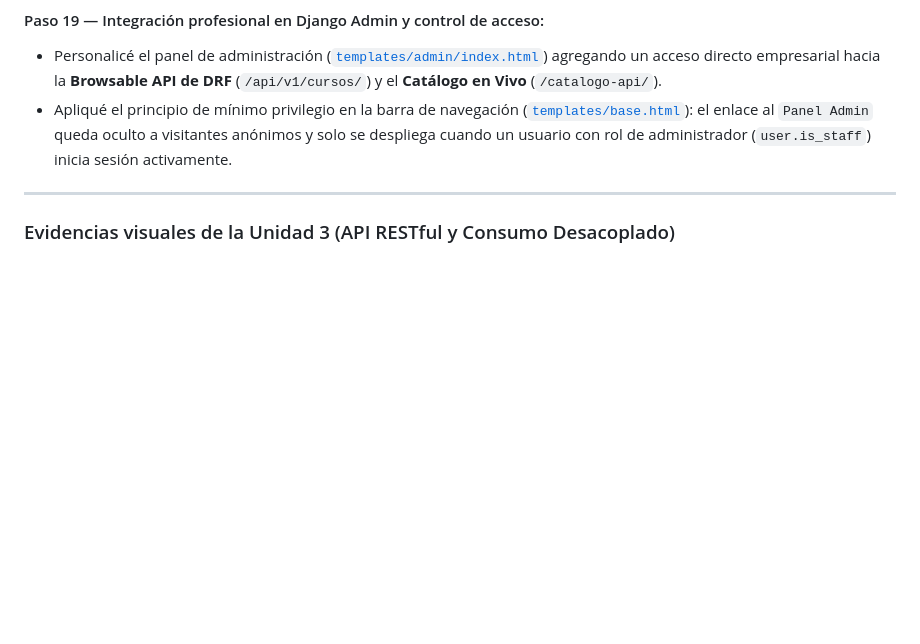
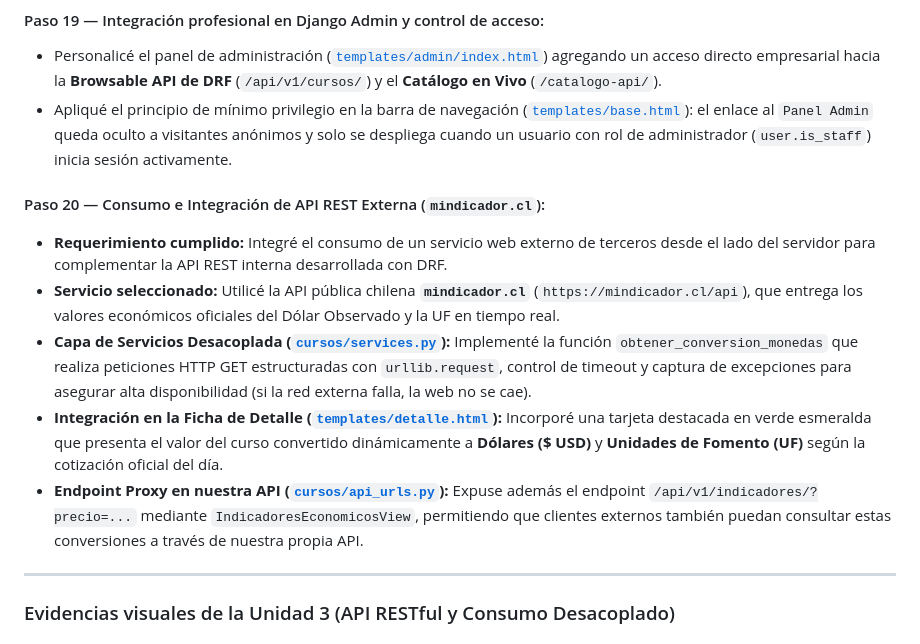
Before and after one commit to vickotoAguilera/proyecto-django-front-mas-back, a Markdown page: README.md, the part around the change printed below. GitHub-like rendering; blank space fills up the shorter version.

```diff
--- a/README.md
+++ b/README.md
@@ -416,6 +416,13 @@ Para asegurar la calificación máxima en la **Evaluación 2**, audité el proye
 - Personalicé el panel de administración ([`templates/admin/index.html`](templates/admin/index.html)) agregando un acceso directo empresarial hacia la **Browsable API de DRF** (`/api/v1/cursos/`) y el **Catálogo en Vivo** (`/catalogo-api/`).
 - Apliqué el principio de mínimo privilegio en la barra de navegación ([`templates/base.html`](templates/base.html)): el enlace al `Panel Admin` queda oculto a visitantes anónimos y solo se despliega cuando un usuario con rol de administrador (`user.is_staff`) inicia sesión activamente.
 
+#### Paso 20 — Consumo e Integración de API REST Externa (`mindicador.cl`):
+- **Requerimiento cumplido:** Integré el consumo de un servicio web externo de terceros desde el lado del servidor para complementar la API REST interna desarrollada con DRF.
+- **Servicio seleccionado:** Utilicé la API pública chilena **`mindicador.cl`** (`https://mindicador.cl/api`), que entrega los valores económicos oficiales del Dólar Observado y la UF en tiempo real.
+- **Capa de Servicios Desacoplada ([`cursos/services.py`](cursos/services.py)):** Implementé la función `obtener_conversion_monedas` que realiza peticiones HTTP GET estructuradas con `urllib.request`, control de timeout y captura de excepciones para asegurar alta disponibilidad (si la red externa falla, la web no se cae).
+- **Integración en la Ficha de Detalle ([`templates/detalle.html`](templates/detalle.html)):** Incorporé una tarjeta destacada en verde esmeralda que presenta el valor del curso convertido dinámicamente a **Dólares ($ USD)** y **Unidades de Fomento (UF)** según la cotización oficial del día.
+- **Endpoint Proxy en nuestra API ([`cursos/api_urls.py`](cursos/api_urls.py)):** Expuse además el endpoint `/api/v1/indicadores/?precio=...` mediante `IndicadoresEconomicosView`, permitiendo que clientes externos también puedan consultar estas conversiones a través de nuestra propia API.
+
 ---
 
 ### Evidencias visuales de la Unidad 3 (API RESTful y Consumo Desacoplado)
```
Also changed, not shown: other parts of README.md (+8 -0 lines), PROGRESO.md (+1 -0 lines), evidencias/api-externa-indicadores-drf.png (added), evidencias/api-externa-mindicador-detalle.png (added), 5 other files.
